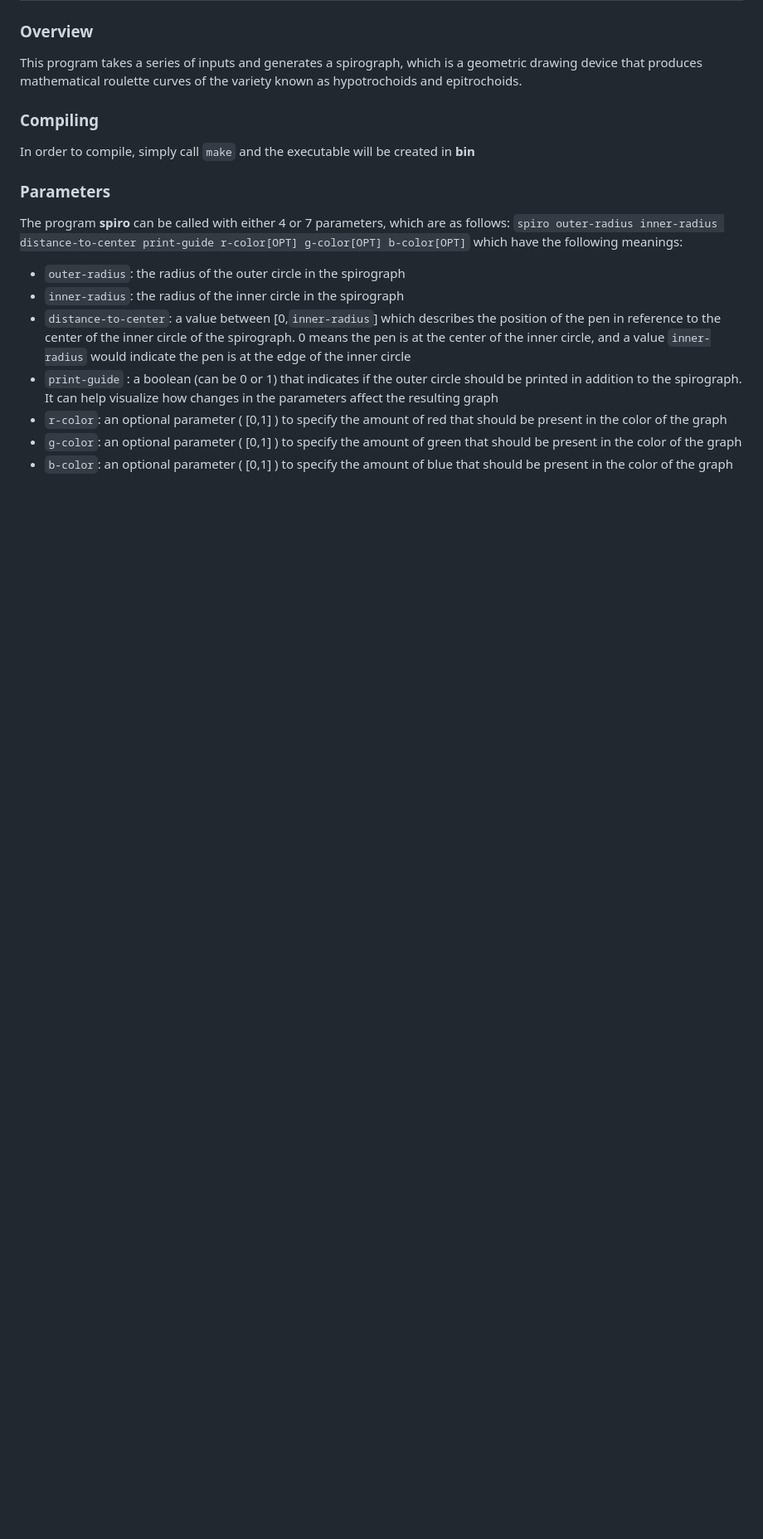
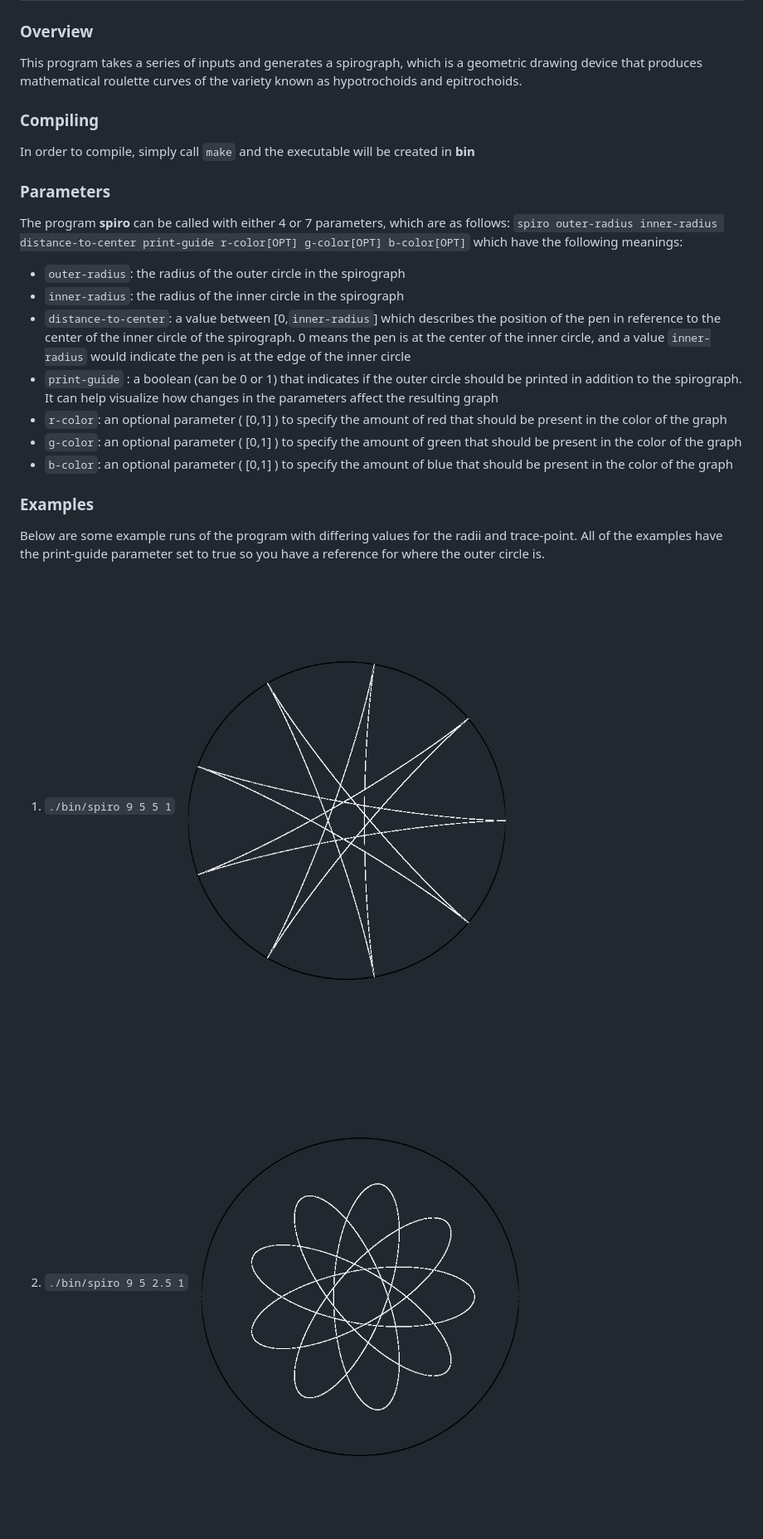
Before and after one commit to lyarnes/cs494-lab1, a Markdown page: README.md, the part around the change. Shown: that part at 83% size. Drawn GitHub-style; pictures changed too: images/graph1.png (added), images/graph2.png (added); blank space fills up the shorter version.

Commit message:
changing spiro or README

```diff
--- a/README.md
+++ b/README.md
@@ -18,3 +18,12 @@ which have the following meanings:
 - `r-color`: an optional parameter ( [0,1] ) to specify the amount of red that should be present in the color of the graph
 - `g-color`: an optional parameter ( [0,1] ) to specify the amount of green that should be present in the color of the graph
 - `b-color`: an optional parameter ( [0,1] ) to specify the amount of blue that should be present in the color of the graph
+
+### Examples
+Below are some example runs of the program with differing values for the radii and trace-point. All of the examples have the print-guide parameter set to true so you have a reference for where the outer circle is.
+
+1. `./bin/spiro 9 5 5 1`
+	![./bin/spiro 9 5 5 1](images/graph1.png)
+
+2. `./bin/spiro 9 5 2.5 1`
+	![./bin/spiro 9 5 2.5 1](images/graph2.png)
```
Also changed, not shown: images/graph3.png (added), images/graph4.png (added), images/graph5.png (added), 2 other files.
